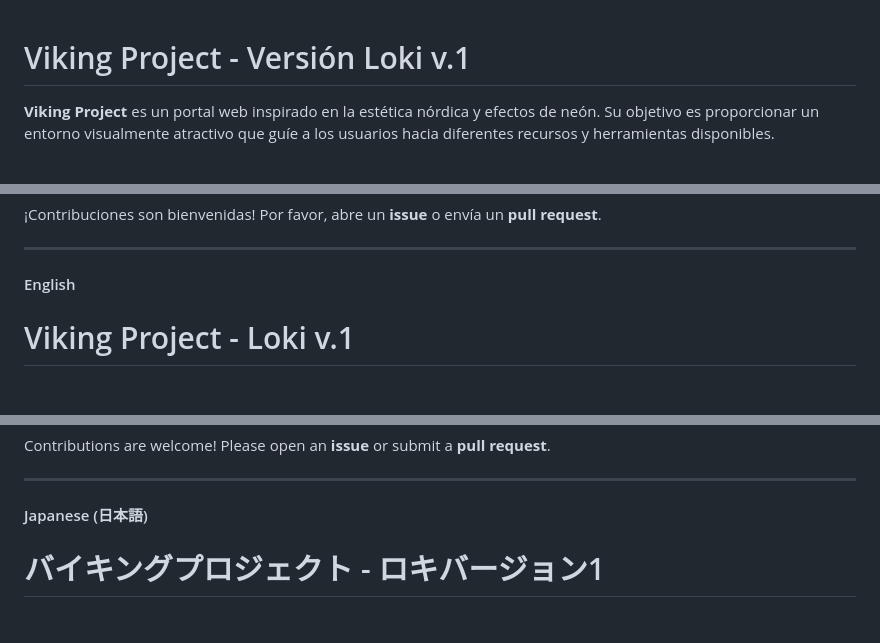
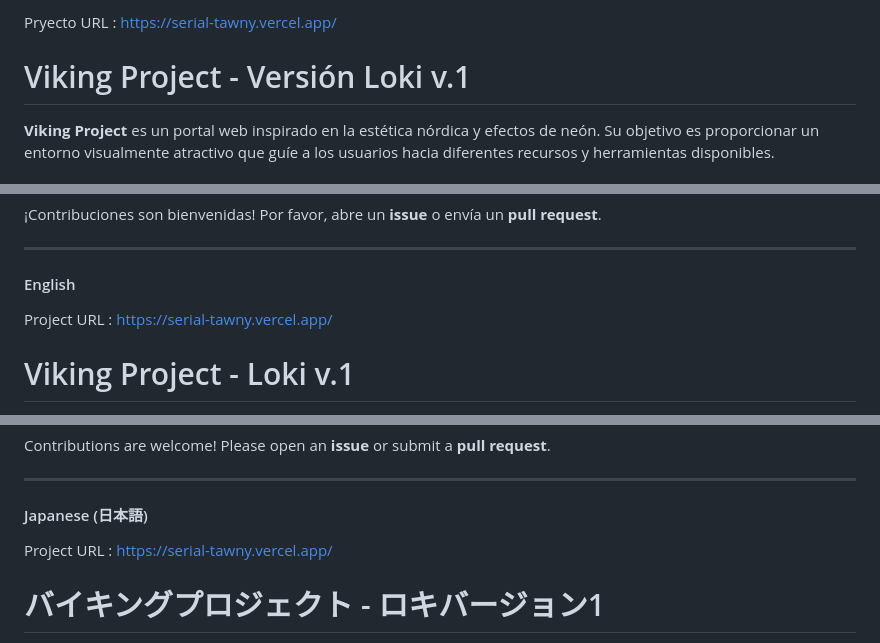
Before and after one commit to MrProphecy/serial, a Markdown page: README.md, 3 parts joined by grey strips. Drawn GitHub-style.

```diff
--- a/README.md
+++ b/README.md
@@ -1,3 +1,9 @@
+
+Pryecto URL :  https://serial-tawny.vercel.app/
+
+
+
+
 
 # Viking Project - Versión Loki v.1
 
@@ -35,6 +41,9 @@
 
 #### English
 
+
+Project URL :  https://serial-tawny.vercel.app/
+
 # Viking Project - Loki v.1
 
 **Viking Project** is a web portal inspired by Nordic aesthetics and neon effects. Its goal is to provide a visually appealing environment that guides users to various available resources and tools.
@@ -70,6 +79,8 @@ Contributions are welcome! Please open an **issue** or submit a **pull request**
 ---
 
 #### Japanese (日本語)
+
+Project URL :  https://serial-tawny.vercel.app/
 
 # バイキングプロジェクト - ロキバージョン1
 
```
Also changed, not shown: other parts of README.md (+2 -0 lines).
